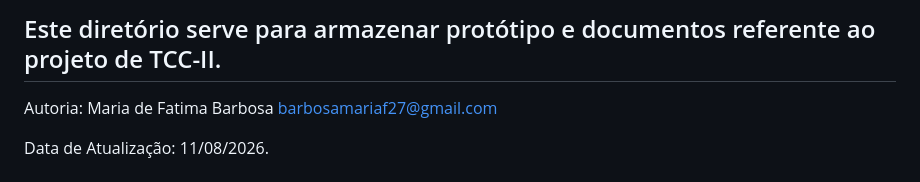
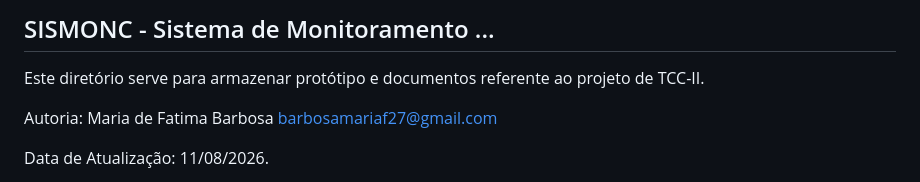
Before and after one commit to maria-barrbosa/sismonc, a Markdown page: docs/README.md, the part around the change. Drawn GitHub-style.

Commit message:
Update README with project title and author info

```diff
--- a/docs/README.md
+++ b/docs/README.md
@@ -1,4 +1,6 @@
-## Este diretório serve para armazenar protótipo e documentos referente ao projeto de TCC-II. ##
+## SISMONC - Sistema de Monitoramento ... ##
+Este diretório serve para armazenar protótipo e documentos referente ao projeto de TCC-II.
+
 Autoria:  Maria de Fatima Barbosa <barbosamariaf27@gmail.com>
 
 Data de Atualização: 11/08/2026.
```
